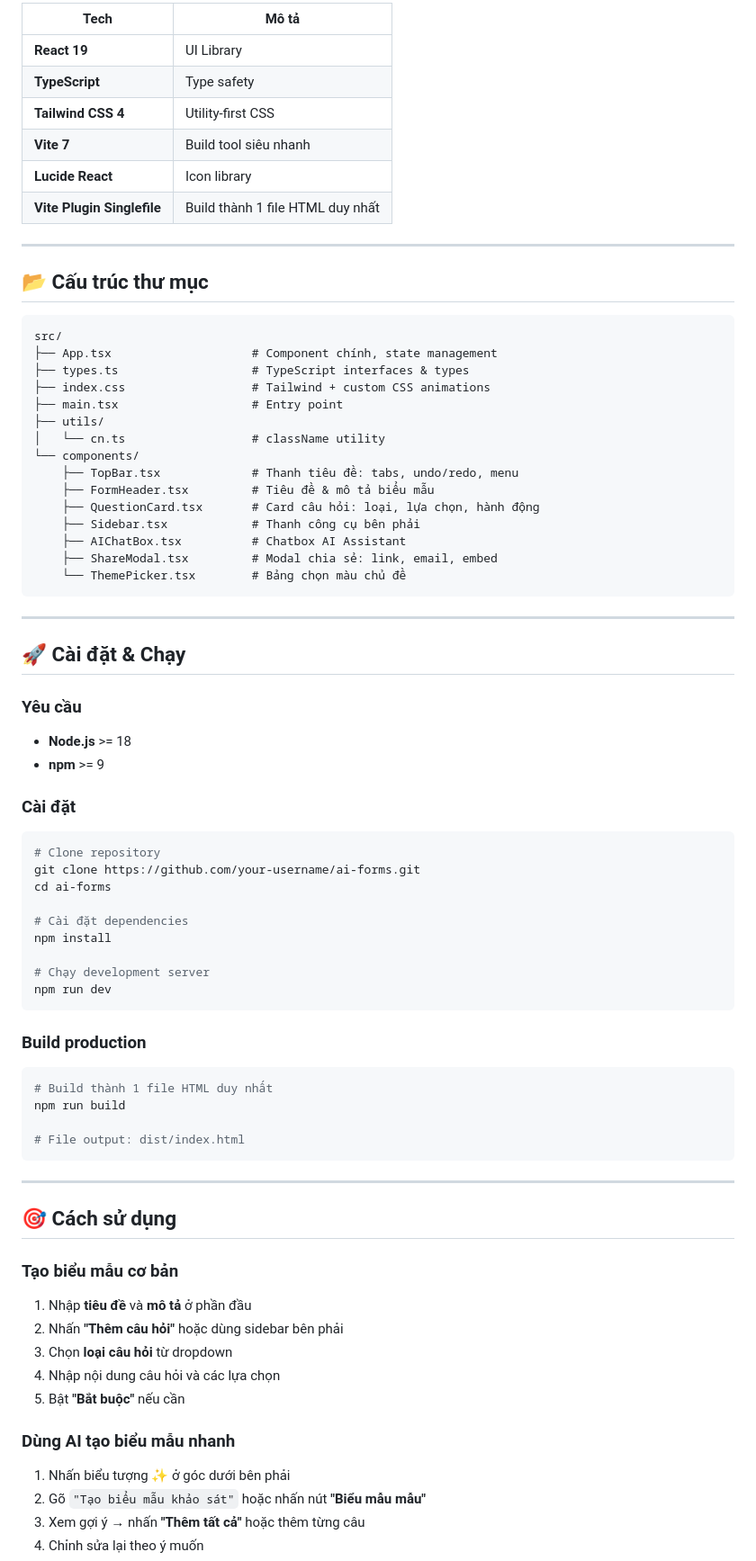
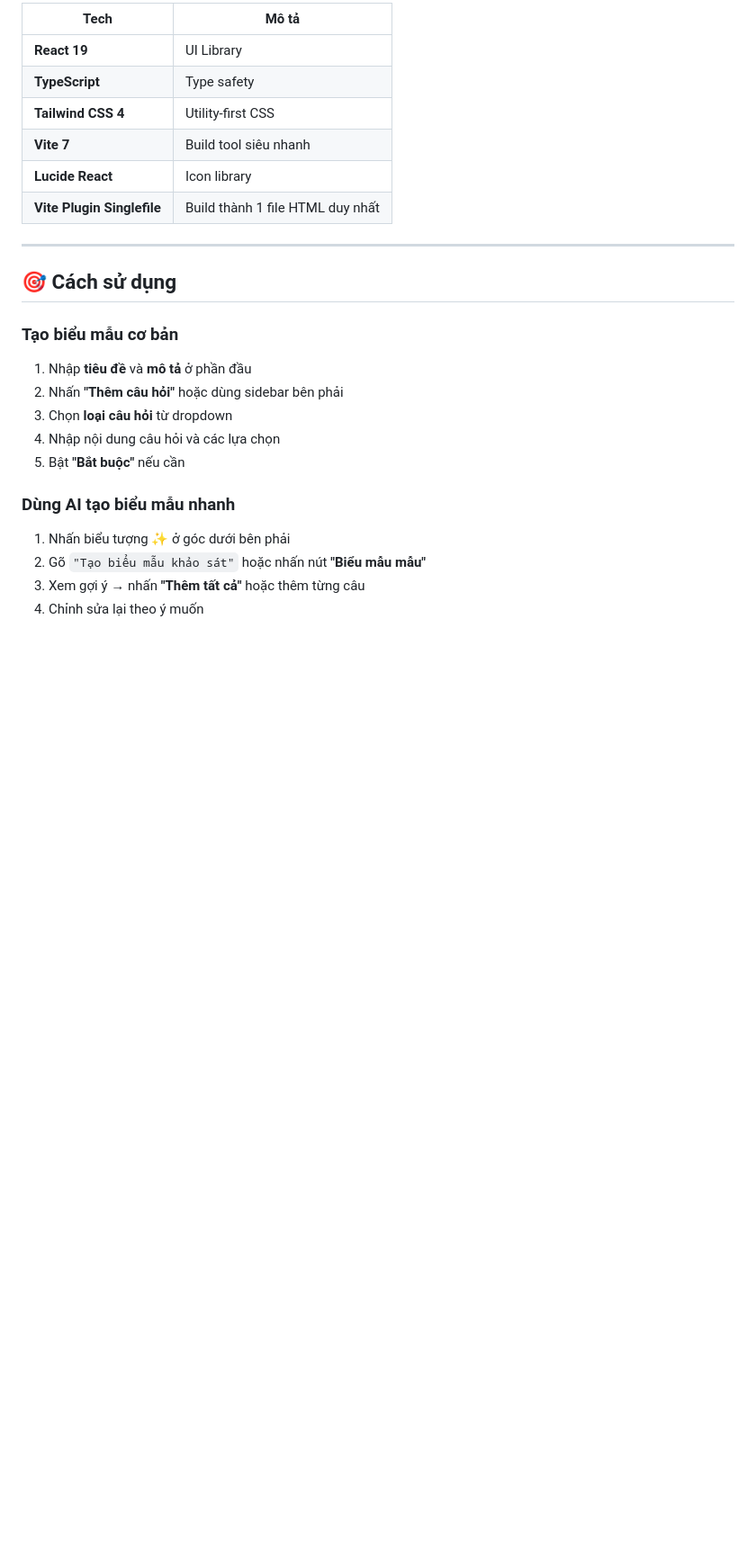
Before and after one commit to NTNhan25000/SmartForm, a Markdown page: README.md, the part around the change. Shown at 90% size. GitHub-like rendering; blank space fills up the shorter version.

````diff
--- a/README.md
+++ b/README.md
@@ -131,59 +131,6 @@
 
 ---
 
-## 📂 Cấu trúc thư mục
-
-```
-src/
-├── App.tsx                    # Component chính, state management
-├── types.ts                   # TypeScript interfaces & types
-├── index.css                  # Tailwind + custom CSS animations
-├── main.tsx                   # Entry point
-├── utils/
-│   └── cn.ts                  # className utility
-└── components/
-    ├── TopBar.tsx             # Thanh tiêu đề: tabs, undo/redo, menu
-    ├── FormHeader.tsx         # Tiêu đề & mô tả biểu mẫu
-    ├── QuestionCard.tsx       # Card câu hỏi: loại, lựa chọn, hành động
-    ├── Sidebar.tsx            # Thanh công cụ bên phải
-    ├── AIChatBox.tsx          # Chatbox AI Assistant
-    ├── ShareModal.tsx         # Modal chia sẻ: link, email, embed
-    └── ThemePicker.tsx        # Bảng chọn màu chủ đề
-```
-
----
-
-## 🚀 Cài đặt & Chạy
-
-### Yêu cầu
-- **Node.js** >= 18
-- **npm** >= 9
-
-### Cài đặt
-
-```bash
-# Clone repository
-git clone https://github.com/your-username/ai-forms.git
-cd ai-forms
-
-# Cài đặt dependencies
-npm install
-
-# Chạy development server
-npm run dev
-```
-
-### Build production
-
-```bash
-# Build thành 1 file HTML duy nhất
-npm run build
-
-# File output: dist/index.html
-```
-
----
-
 ## 🎯 Cách sử dụng
 
 ### Tạo biểu mẫu cơ bản
````
